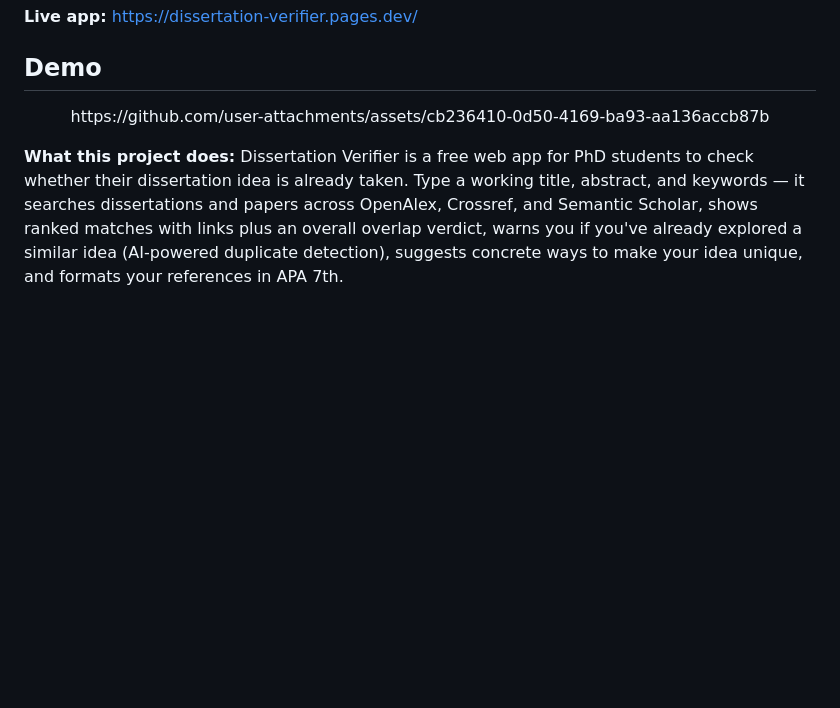
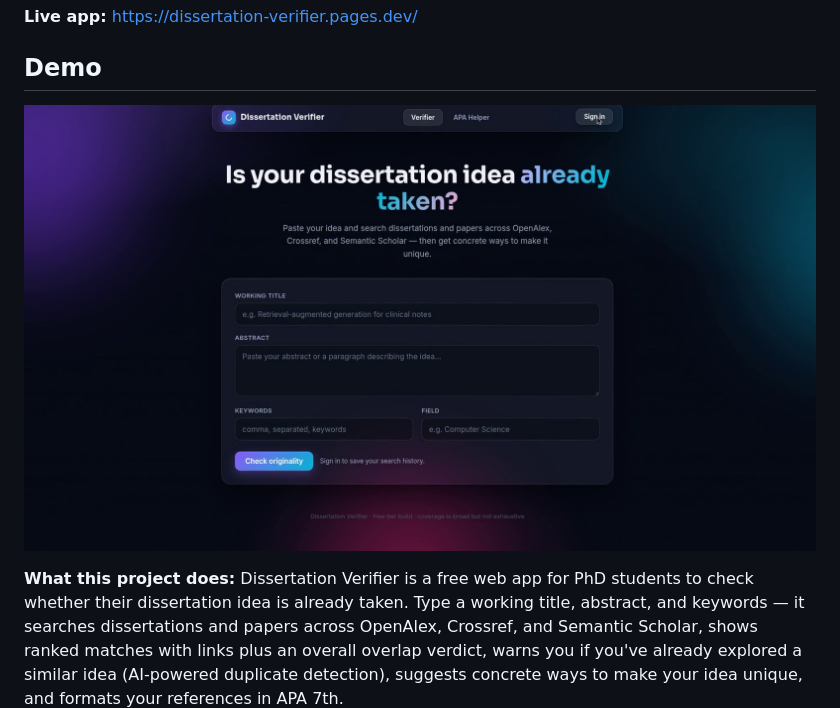
Before and after one commit to suhasaitham22/dissertation-verifier, a Markdown page: README.md, the part around the change. Drawn GitHub-style; blank space fills up the shorter version.

Commit message:
Restore demo thumbnail link in README

```diff
--- a/README.md
+++ b/README.md
@@ -7,7 +7,7 @@ Is your PhD dissertation idea already taken? Type in a working title, abstract,
 ## Demo
 
 <p align="center">
-  https://github.com/user-attachments/assets/cb236410-0d50-4169-ba93-aa136accb87b
+  <a href="https://github.com/suhasaitham22/dissertation-verifier/releases/download/demo/dissertation-verifier-demo.mp4"><img src="demo/thumbnail.png" alt="Watch the demo video"></a>
 </p>
 
 **What this project does:** Dissertation Verifier is a free web app for PhD students to check whether their dissertation idea is already taken. Type a working title, abstract, and keywords — it searches dissertations and papers across OpenAlex, Crossref, and Semantic Scholar, shows ranked matches with links plus an overall overlap verdict, warns you if you've already explored a similar idea (AI-powered duplicate detection), suggests concrete ways to make your idea unique, and formats your references in APA 7th.
```
